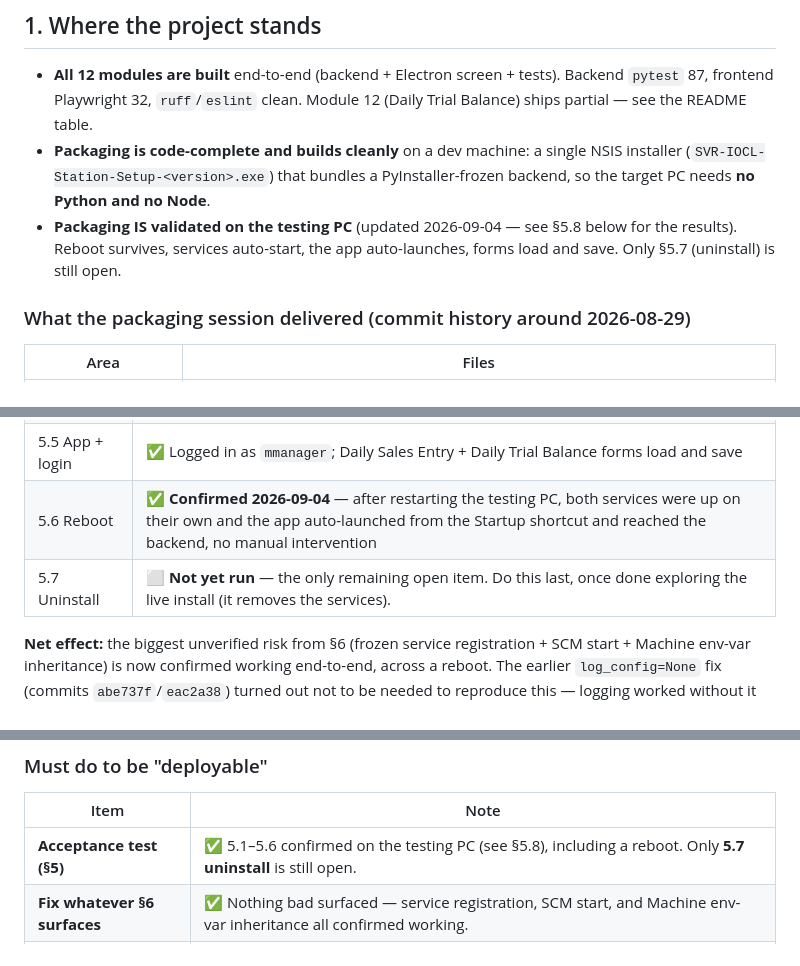
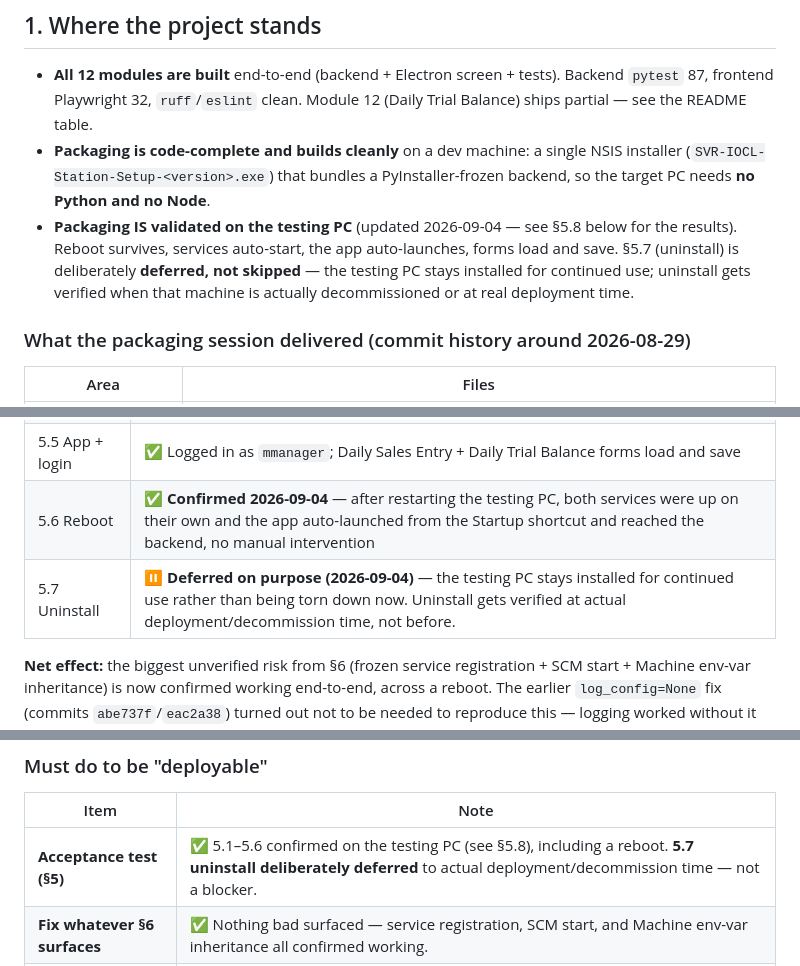
Before and after one commit to Mithendra/SVR, a Markdown page: HANDOVER.md, 3 parts joined by grey strips. Drawn GitHub-style.

Commit message:
HANDOVER: mark uninstall test (5.7) deliberately deferred, not a blocker
Testing PC stays installed for continued use. Uninstall gets verified at
actual deployment/decommission time instead. Acceptance test (5.1-5.6 +
reboot) still stands as the deployable gate that's cleared.

Co-Authored-By: Claude Sonnet 5 <noreply@anthropic.com>

```diff
--- a/HANDOVER.md
+++ b/HANDOVER.md
@@ -19,7 +19,10 @@ Read this first, then [`CLAUDE.md`](CLAUDE.md) and
   PyInstaller-frozen backend, so the target PC needs **no Python and no Node**.
 - **Packaging IS validated on the testing PC** (updated 2026-09-04 — see §5.8
   below for the results). Reboot survives, services auto-start, the app
-  auto-launches, forms load and save. Only §5.7 (uninstall) is still open.
+  auto-launches, forms load and save. §5.7 (uninstall) is deliberately
+  **deferred, not skipped** — the testing PC stays installed for continued
+  use; uninstall gets verified when that machine is actually decommissioned
+  or at real deployment time.
 
 ### What the packaging session delivered (commit history around 2026-08-29)
 
@@ -185,7 +188,7 @@ Test-Path "$env:APPDATA\Microsoft\Windows\Start Menu\Programs\Startup\SVR IOCL S
 | 5.4 `/health` | ✅ (implied by the log entries above) |
 | 5.5 App + login | ✅ Logged in as `mmanager`; Daily Sales Entry + Daily Trial Balance forms load and save |
 | 5.6 Reboot | ✅ **Confirmed 2026-09-04** — after restarting the testing PC, both services were up on their own and the app auto-launched from the Startup shortcut and reached the backend, no manual intervention |
-| 5.7 Uninstall | ⬜ **Not yet run** — the only remaining open item. Do this last, once done exploring the live install (it removes the services). |
+| 5.7 Uninstall | ⏸ **Deferred on purpose (2026-09-04)** — the testing PC stays installed for continued use rather than being torn down now. Uninstall gets verified at actual deployment/decommission time, not before. |
 
 **Net effect:** the biggest unverified risk from §6 (frozen service registration +
 SCM start + Machine env-var inheritance) is now confirmed working end-to-end,
@@ -249,7 +252,7 @@ the build box). If the acceptance test fails, it is most likely one of these.
 ### Must do to be "deployable"
 | Item | Note |
 |---|---|
-| **Acceptance test (§5)** | ✅ 5.1–5.6 confirmed on the testing PC (see §5.8), including a reboot. Only **5.7 uninstall** is still open. |
+| **Acceptance test (§5)** | ✅ 5.1–5.6 confirmed on the testing PC (see §5.8), including a reboot. **5.7 uninstall deliberately deferred** to actual deployment/decommission time — not a blocker. |
 | **Fix whatever §6 surfaces** | ✅ Nothing bad surfaced — service registration, SCM start, and Machine env-var inheritance all confirmed working. |
 | **CI `build` job green** | ✅ Confirmed — every push from `0c61e9f` onward (through `ac020fa`) built successfully, artifact `svr-iocl-station-installer` present. |
 
```
